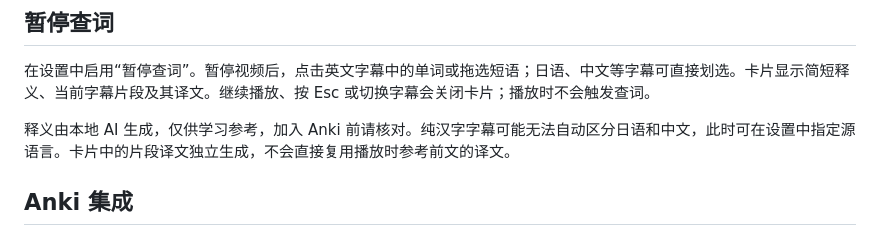
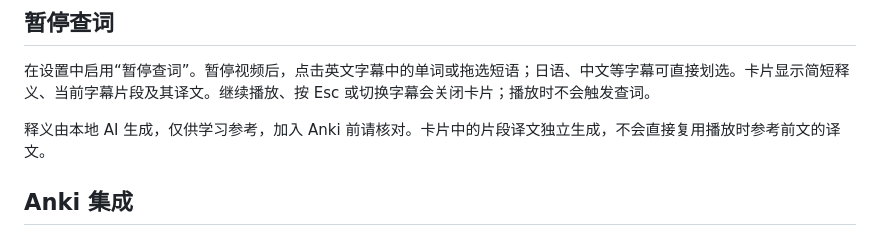
Before and after one commit to Minato-chen/local-ai-live-subtitle-translator, a Markdown page: README.md, the part around the change. GitHub-like rendering.

```diff
--- a/README.md
+++ b/README.md
@@ -59,7 +59,7 @@ Edge/Chrome 扩展：读取 Netflix 或 YouTube 播放器中的原字幕，通
 
 在设置中启用“暂停查词”。暂停视频后，点击英文字幕中的单词或拖选短语；日语、中文等字幕可直接划选。卡片显示简短释义、当前字幕片段及其译文。继续播放、按 Esc 或切换字幕会关闭卡片；播放时不会触发查词。
 
-释义由本地 AI 生成，仅供学习参考，加入 Anki 前请核对。纯汉字字幕可能无法自动区分日语和中文，此时可在设置中指定源语言。卡片中的片段译文独立生成，不会直接复用播放时参考前文的译文。
+释义由本地 AI 生成，仅供学习参考，加入 Anki 前请核对。卡片中的片段译文独立生成，不会直接复用播放时参考前文的译文。
 
 ## Anki 集成
 
```
